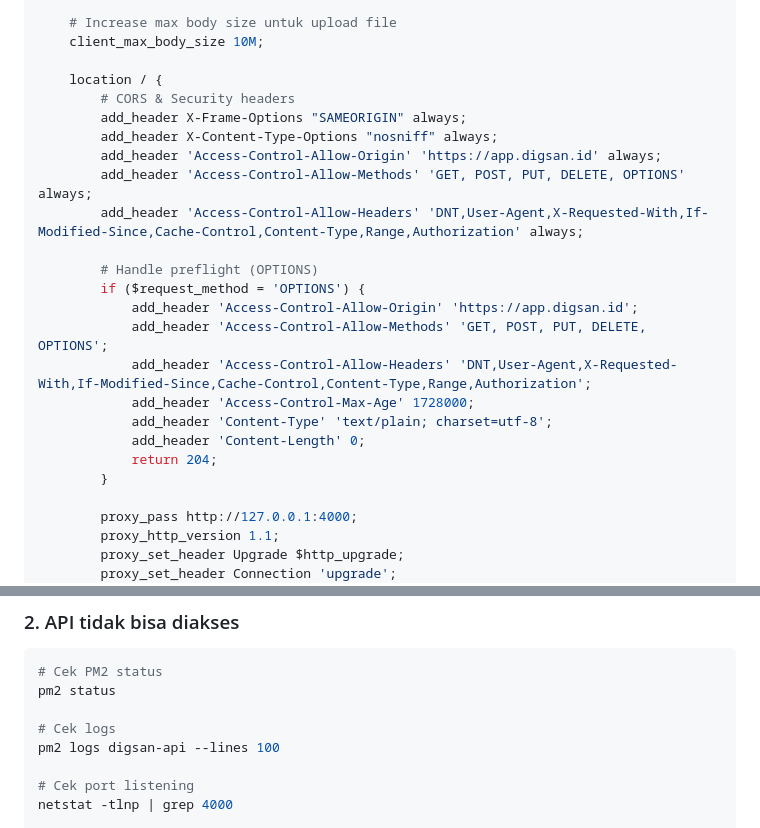
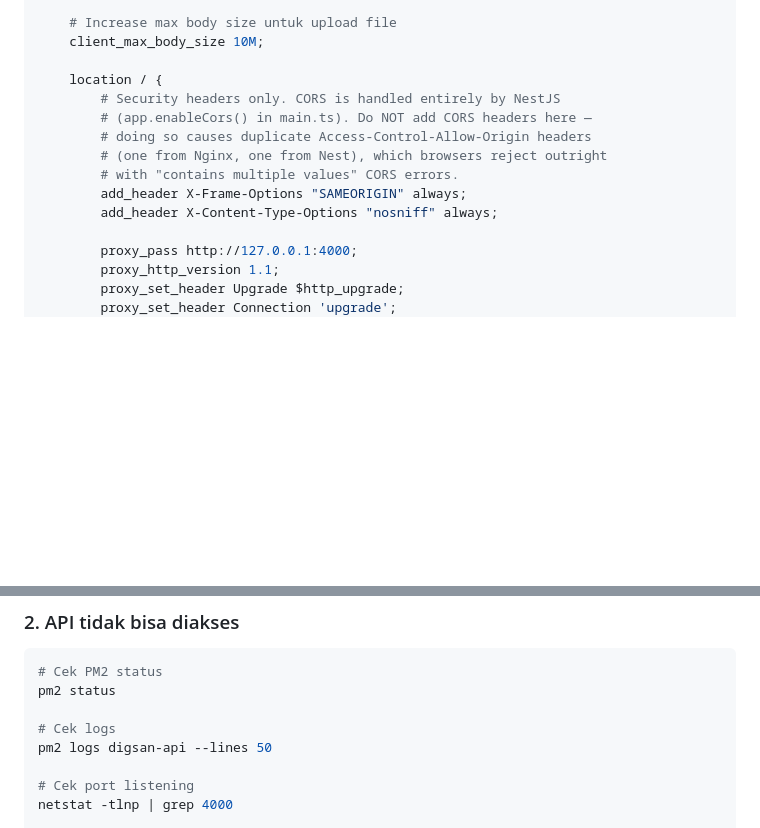
Before and after one commit to digsanid-26/digsan-v2, a Markdown page: docs/DEPLOY_IDCLOUDHOST.md, 2 parts joined by grey strips. Rendered like a GitHub page; blank space fills up the shorter version.

Commit message:
docs: remove duplicate CORS headers from nginx config (conflicts with NestJS enableCors)

```diff
--- a/docs/DEPLOY_IDCLOUDHOST.md
+++ b/docs/DEPLOY_IDCLOUDHOST.md
@@ -591,23 +591,13 @@ server {
     client_max_body_size 10M;
 
     location / {
-        # CORS & Security headers
+        # Security headers only. CORS is handled entirely by NestJS
+        # (app.enableCors() in main.ts). Do NOT add CORS headers here —
+        # doing so causes duplicate Access-Control-Allow-Origin headers
+        # (one from Nginx, one from Nest), which browsers reject outright
+        # with "contains multiple values" CORS errors.
         add_header X-Frame-Options "SAMEORIGIN" always;
         add_header X-Content-Type-Options "nosniff" always;
-        add_header 'Access-Control-Allow-Origin' 'https://app.digsan.id' always;
-        add_header 'Access-Control-Allow-Methods' 'GET, POST, PUT, DELETE, OPTIONS' always;
-        add_header 'Access-Control-Allow-Headers' 'DNT,User-Agent,X-Requested-With,If-Modified-Since,Cache-Control,Content-Type,Range,Authorization' always;
-
-        # Handle preflight (OPTIONS)
-        if ($request_method = 'OPTIONS') {
-            add_header 'Access-Control-Allow-Origin' 'https://app.digsan.id';
-            add_header 'Access-Control-Allow-Methods' 'GET, POST, PUT, DELETE, OPTIONS';
-            add_header 'Access-Control-Allow-Headers' 'DNT,User-Agent,X-Requested-With,If-Modified-Since,Cache-Control,Content-Type,Range,Authorization';
-            add_header 'Access-Control-Max-Age' 1728000;
-            add_header 'Content-Type' 'text/plain; charset=utf-8';
-            add_header 'Content-Length' 0;
-            return 204;
-        }
 
         proxy_pass http://127.0.0.1:4000;
         proxy_http_version 1.1;
@@ -856,7 +846,7 @@ docker logs digsan-postgres
 pm2 status
 
 # Cek logs
-pm2 logs digsan-api --lines 100
+pm2 logs digsan-api --lines 50
 
 # Cek port listening
 netstat -tlnp | grep 4000
```
